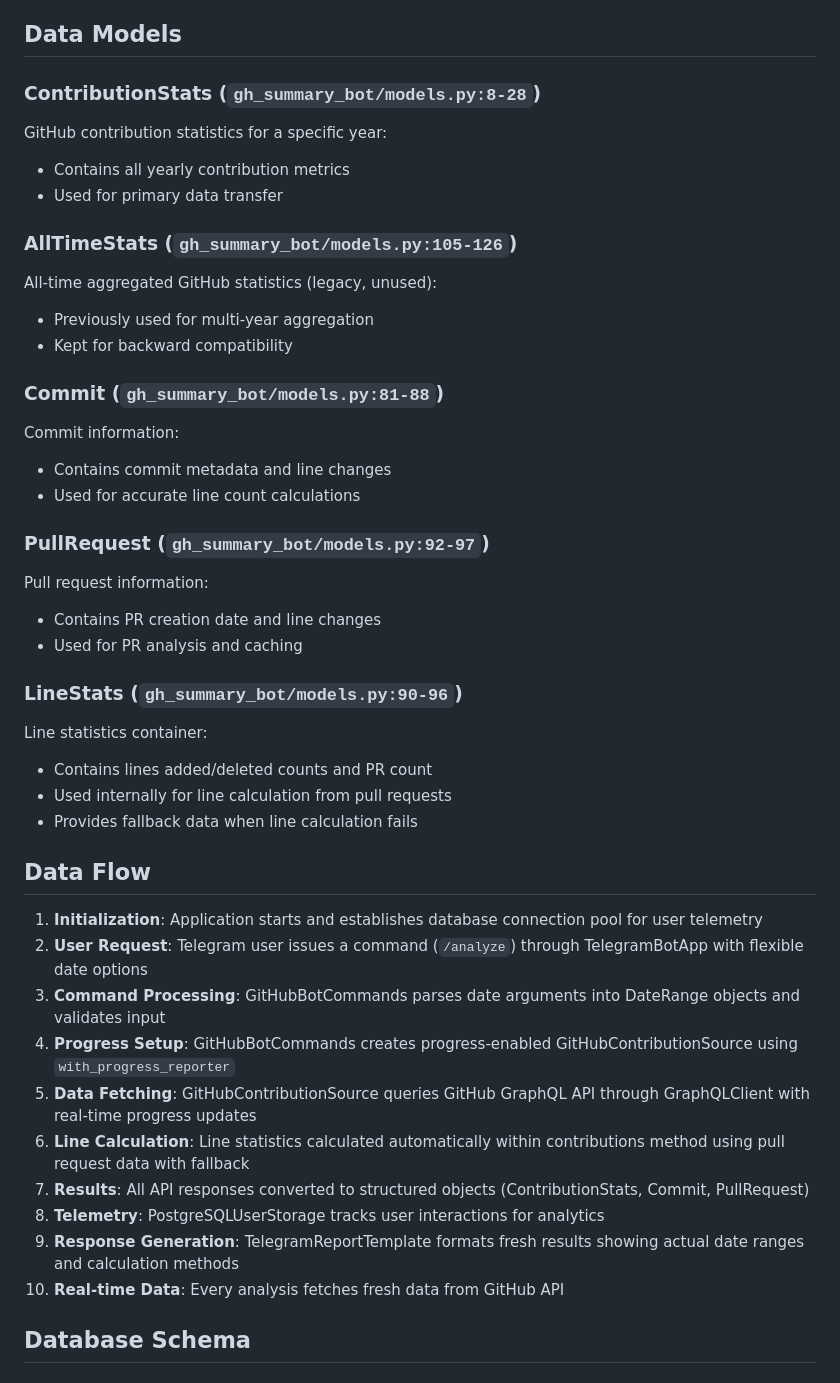
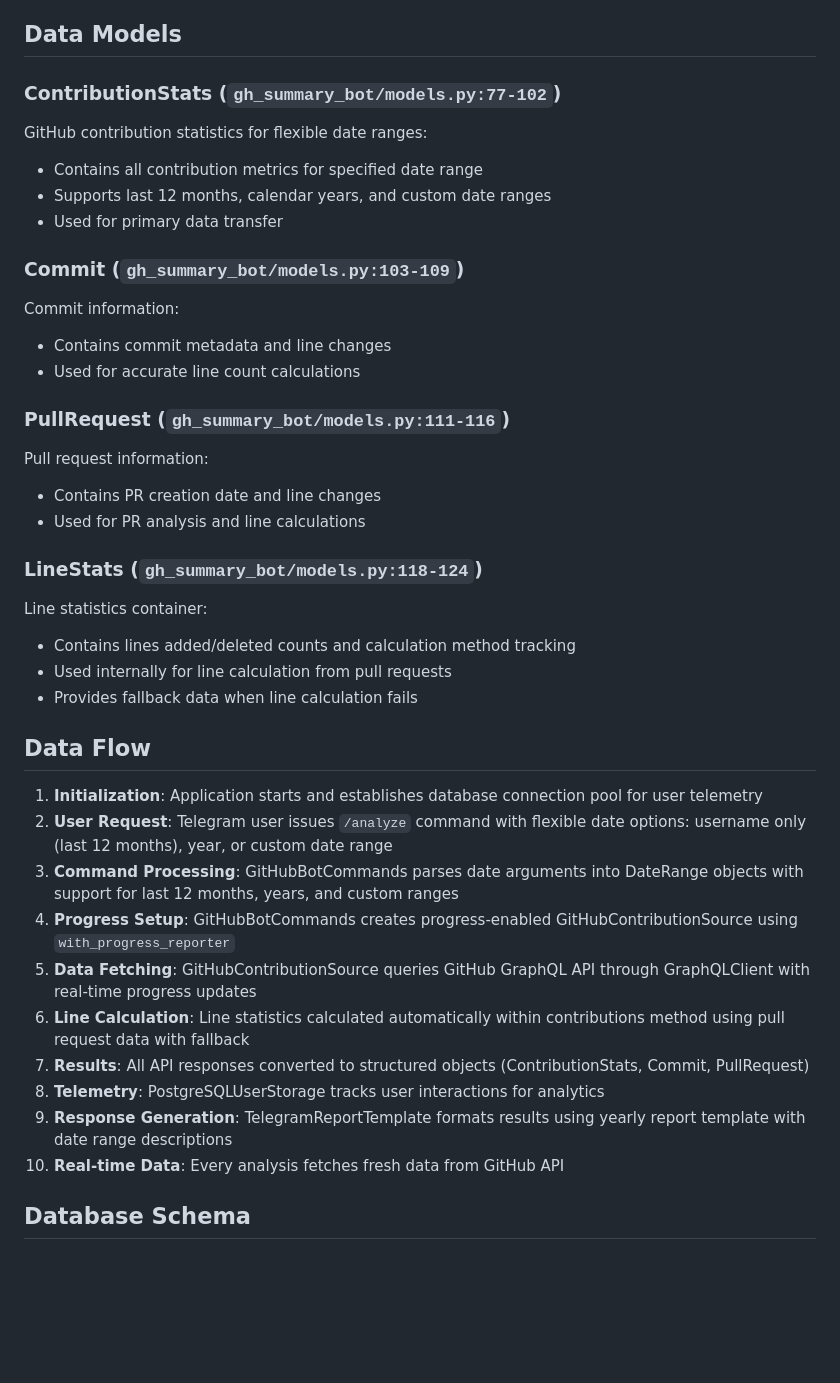
Before and after one commit to AntonProkopyev/gh_summary_bot, a Markdown page: ARCHITECTURE.md, the part around the change. Drawn GitHub-style; blank space fills up the shorter version.

Commit message:
fix ARCHTECTURE.md

```diff
--- a/ARCHITECTURE.md
+++ b/ARCHITECTURE.md
@@ -61,43 +61,40 @@ GitHub bot command implementations. Features:
 
 ## Data Models
 
-### ContributionStats (`gh_summary_bot/models.py:8-28`)
-GitHub contribution statistics for a specific year:
-- Contains all yearly contribution metrics
+### ContributionStats (`gh_summary_bot/models.py:77-102`)
+GitHub contribution statistics for flexible date ranges:
+- Contains all contribution metrics for specified date range
+- Supports last 12 months, calendar years, and custom date ranges
 - Used for primary data transfer
 
-### AllTimeStats (`gh_summary_bot/models.py:105-126`)
-All-time aggregated GitHub statistics (legacy, unused):
-- Previously used for multi-year aggregation
-- Kept for backward compatibility
 
-### Commit (`gh_summary_bot/models.py:81-88`)
+### Commit (`gh_summary_bot/models.py:103-109`)
 Commit information:
 - Contains commit metadata and line changes
 - Used for accurate line count calculations
 
-### PullRequest (`gh_summary_bot/models.py:92-97`)
+### PullRequest (`gh_summary_bot/models.py:111-116`)
 Pull request information:
 - Contains PR creation date and line changes
-- Used for PR analysis and caching
+- Used for PR analysis and line calculations
 
-### LineStats (`gh_summary_bot/models.py:90-96`)
+### LineStats (`gh_summary_bot/models.py:118-124`)
 Line statistics container:
-- Contains lines added/deleted counts and PR count
+- Contains lines added/deleted counts and calculation method tracking
 - Used internally for line calculation from pull requests
 - Provides fallback data when line calculation fails
 
 ## Data Flow
 
 1. **Initialization**: Application starts and establishes database connection pool for user telemetry
-2. **User Request**: Telegram user issues a command (`/analyze`) through TelegramBotApp with flexible date options
-3. **Command Processing**: GitHubBotCommands parses date arguments into DateRange objects and validates input
+2. **User Request**: Telegram user issues `/analyze` command with flexible date options: username only (last 12 months), year, or custom date range
+3. **Command Processing**: GitHubBotCommands parses date arguments into DateRange objects with support for last 12 months, years, and custom ranges
 4. **Progress Setup**: GitHubBotCommands creates progress-enabled GitHubContributionSource using `with_progress_reporter`
 5. **Data Fetching**: GitHubContributionSource queries GitHub GraphQL API through GraphQLClient with real-time progress updates
 6. **Line Calculation**: Line statistics calculated automatically within contributions method using pull request data with fallback
 7. **Results**: All API responses converted to structured objects (ContributionStats, Commit, PullRequest)
 8. **Telemetry**: PostgreSQLUserStorage tracks user interactions for analytics
-9. **Response Generation**: TelegramReportTemplate formats fresh results showing actual date ranges and calculation methods
+9. **Response Generation**: TelegramReportTemplate formats results using yearly report template with date range descriptions
 10. **Real-time Data**: Every analysis fetches fresh data from GitHub API
 
 ## Database Schema
```
